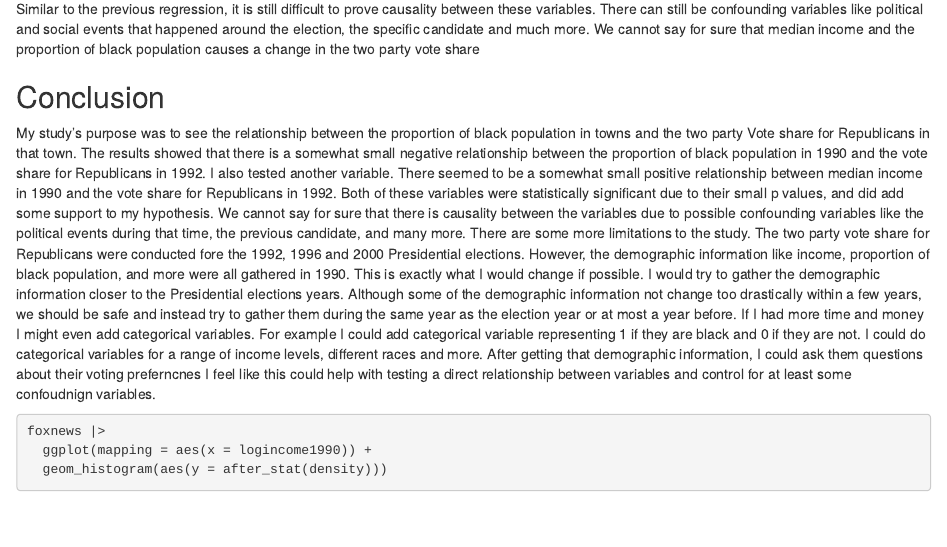
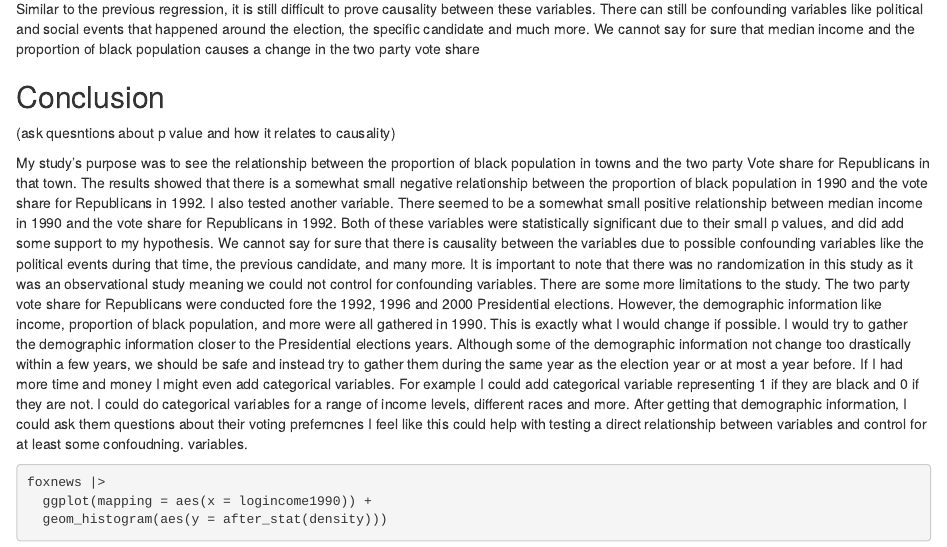
Before and after one commit to Nevaehdossantos/gov50-final-project, an R Markdown document (index.Rmd): the page in a window 1100 px wide, from 2740 px down. Rendered offline with R 4.5, knitr and Pandoc, with nearby package versions; drawn as R Markdown's standard HTML page in place of the format the file asks for; some code elsewhere in the file could not run offline.

Commit message:
final proj

```diff
--- a/index.Rmd
+++ b/index.Rmd
@@ -102,8 +102,10 @@ Similar to the previous regression, it is still difficult to prove causality bet
 
 ## Conclusion
 
+(ask quesntions about p value and how it relates to causality)
+
 My study's purpose was to see the relationship between the proportion of black population in towns and the two party Vote share for Republicans in that town. The results showed that there is a somewhat small negative relationship between the proportion of black population in 1990 and the vote share for Republicans in 1992. I also tested another variable. There seemed to be a somewhat small positive relationship between median income in 1990 and the vote share for Republicans in 1992.
-Both of these variables were statistically significant due to their small p values, and did add some support to my hypothesis. We cannot say for sure that there is causality between the variables due to possible confounding variables like the political events during that time, the previous candidate, and many more. There are some more limitations to the study. The two party vote share for Republicans were conducted fore the 1992, 1996 and 2000 Presidential elections. However, the demographic information like income, proportion of black population, and more were all gathered in 1990. This is exactly what I would change if possible. I would try to gather the demographic information closer to the Presidential elections years. Although some of the demographic information not change too drastically within a few years, we should be safe and instead try to gather them during the same year as the election year or at most a year before. If I had more time and money I might even add categorical variables. For example I could add categorical variable representing 1 if they are black and 0 if they are not. I could do categorical variables for a range of income levels, different races and more. After getting that demographic information, I could ask them questions about their voting preferncnes  I feel like this could help with testing a direct relationship between variables and control for at least some confoudnign variables.
+Both of these variables were statistically significant due to their small p values, and did add some support to my hypothesis. We cannot say for sure that there is causality between the variables due to possible confounding variables like the political events during that time, the previous candidate, and many more. It is important to note that there was no randomization in this study as it was an observational study meaning we could not control for confounding variables. There are some more limitations to the study. The two party vote share for Republicans were conducted fore the 1992, 1996 and 2000 Presidential elections. However, the demographic information like income, proportion of black population, and more were all gathered in 1990. This is exactly what I would change if possible. I would try to gather the demographic information closer to the Presidential elections years. Although some of the demographic information not change too drastically within a few years, we should be safe and instead try to gather them during the same year as the election year or at most a year before. If I had more time and money I might even add categorical variables. For example I could add categorical variable representing 1 if they are black and 0 if they are not. I could do categorical variables for a range of income levels, different races and more. After getting that demographic information, I could ask them questions about their voting preferncnes  I feel like this could help with testing a direct relationship between variables and control for at least some confoudning. variables.
 
 
 
```
